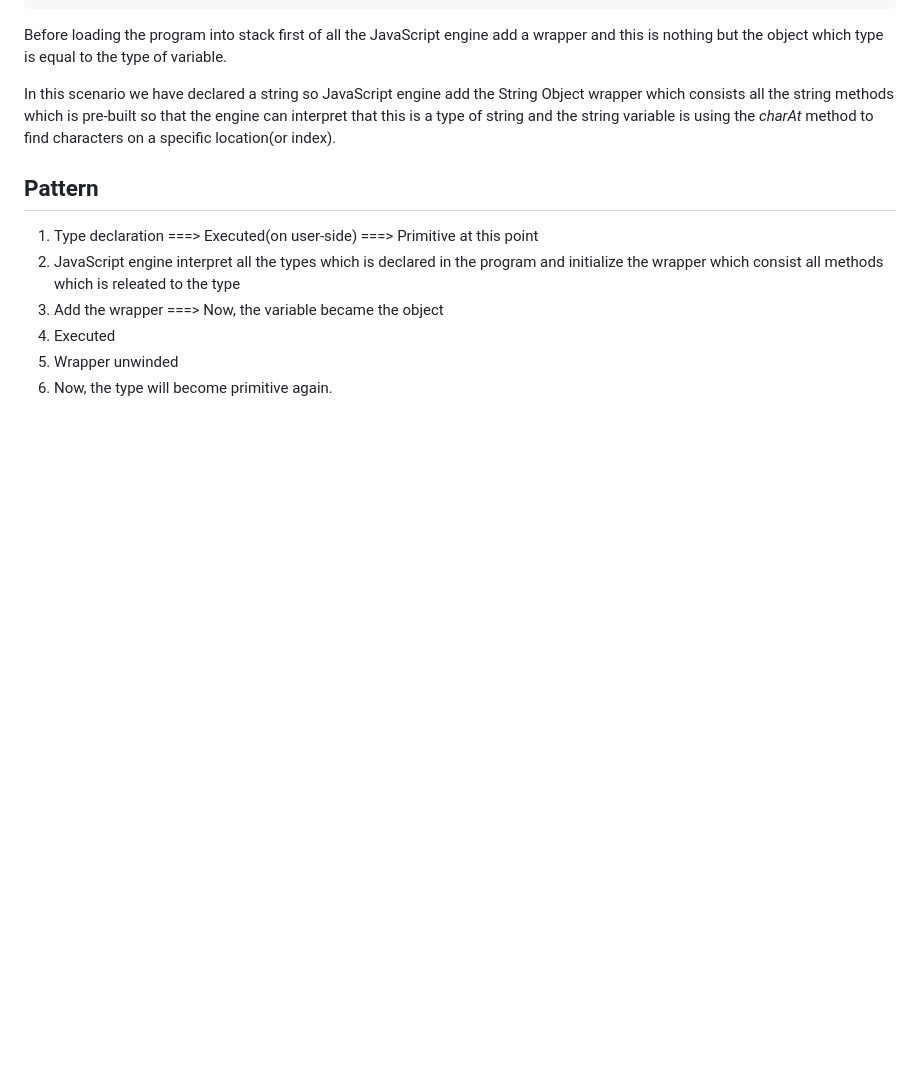
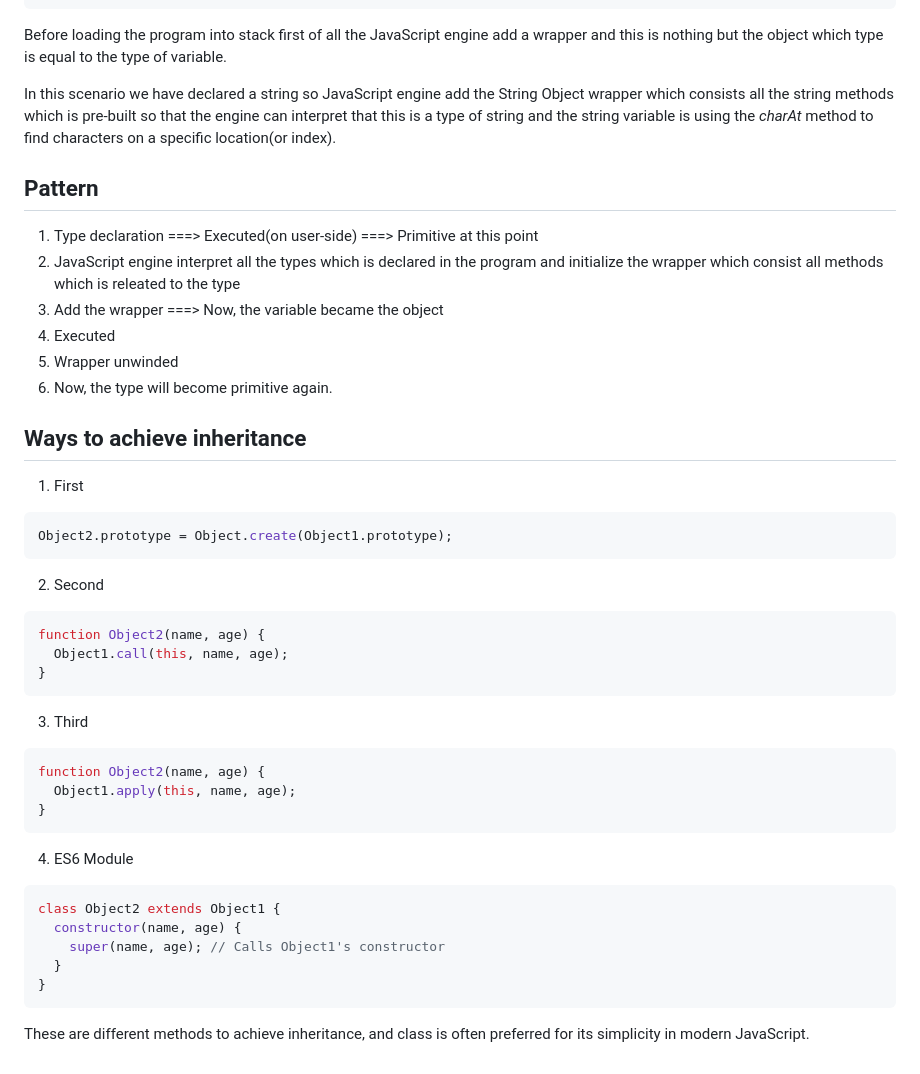
Before and after one commit to laxmankrishnamurti/Data-Structure-And-Algorithms-JS, a Markdown page: DSA Modules/01-Learning the basics/Module-01.md, the part around the change. GitHub-like rendering; blank space fills up the shorter version.

Commit message:
Understanding the prototypal nature of javascript

````diff
--- a/DSA Modules/01-Learning the basics/Module-01.md
+++ b/DSA Modules/01-Learning the basics/Module-01.md
@@ -526,3 +526,39 @@ In this scenario we have declared a string so JavaScript engine add the String O
 4. Executed
 5. Wrapper unwinded
 6. Now, the type will become primitive again.
+
+## Ways to achieve inheritance
+
+1. First
+
+```js
+Object2.prototype = Object.create(Object1.prototype);
+```
+
+2. Second
+
+```js
+function Object2(name, age) {
+  Object1.call(this, name, age);
+}
+```
+
+3. Third
+
+```js
+function Object2(name, age) {
+  Object1.apply(this, name, age);
+}
+```
+
+4. ES6 Module
+
+```js
+class Object2 extends Object1 {
+  constructor(name, age) {
+    super(name, age); // Calls Object1's constructor
+  }
+}
+```
+
+These are different methods to achieve inheritance, and class is often preferred for its simplicity in modern JavaScript.
````
